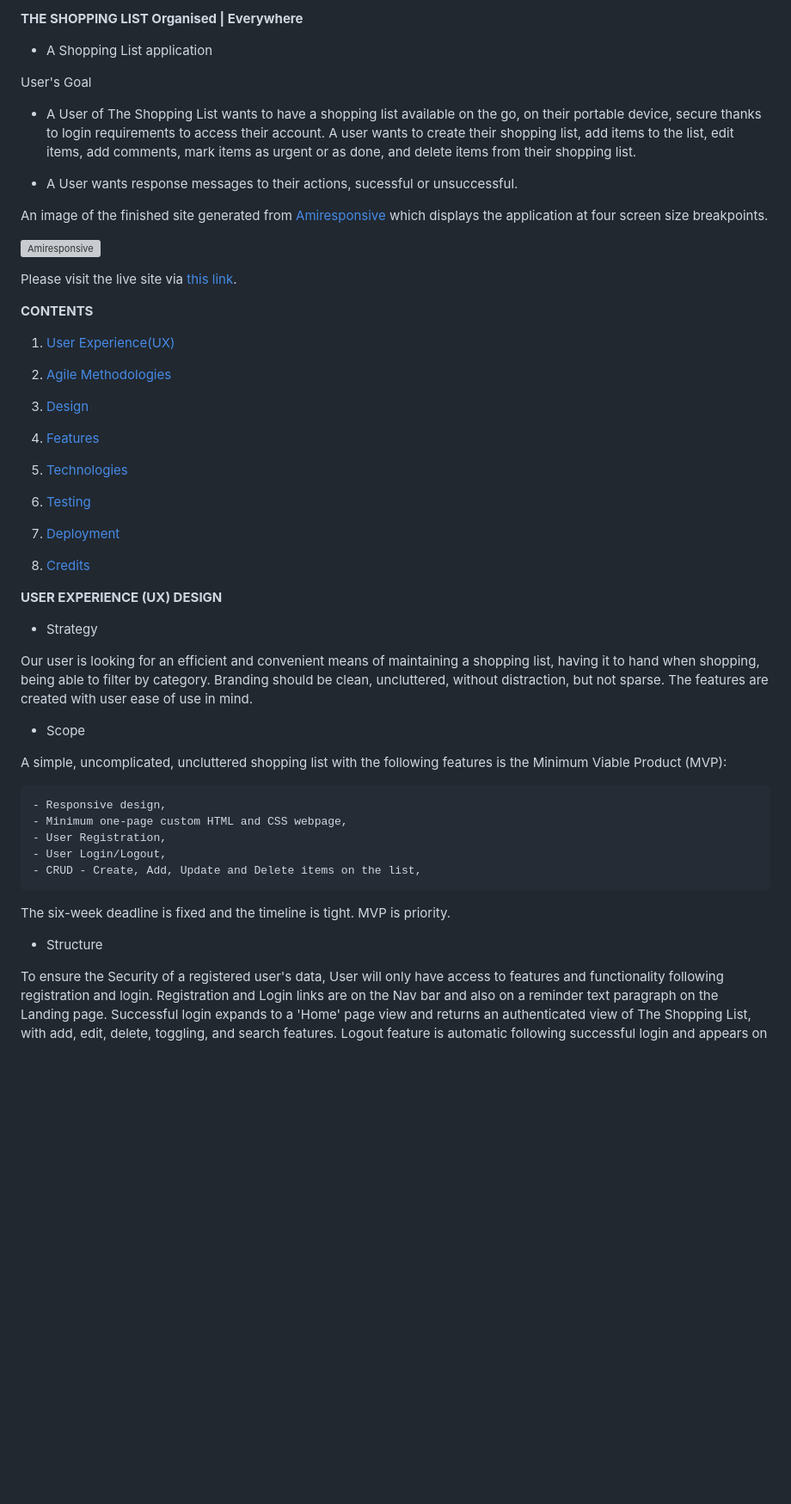
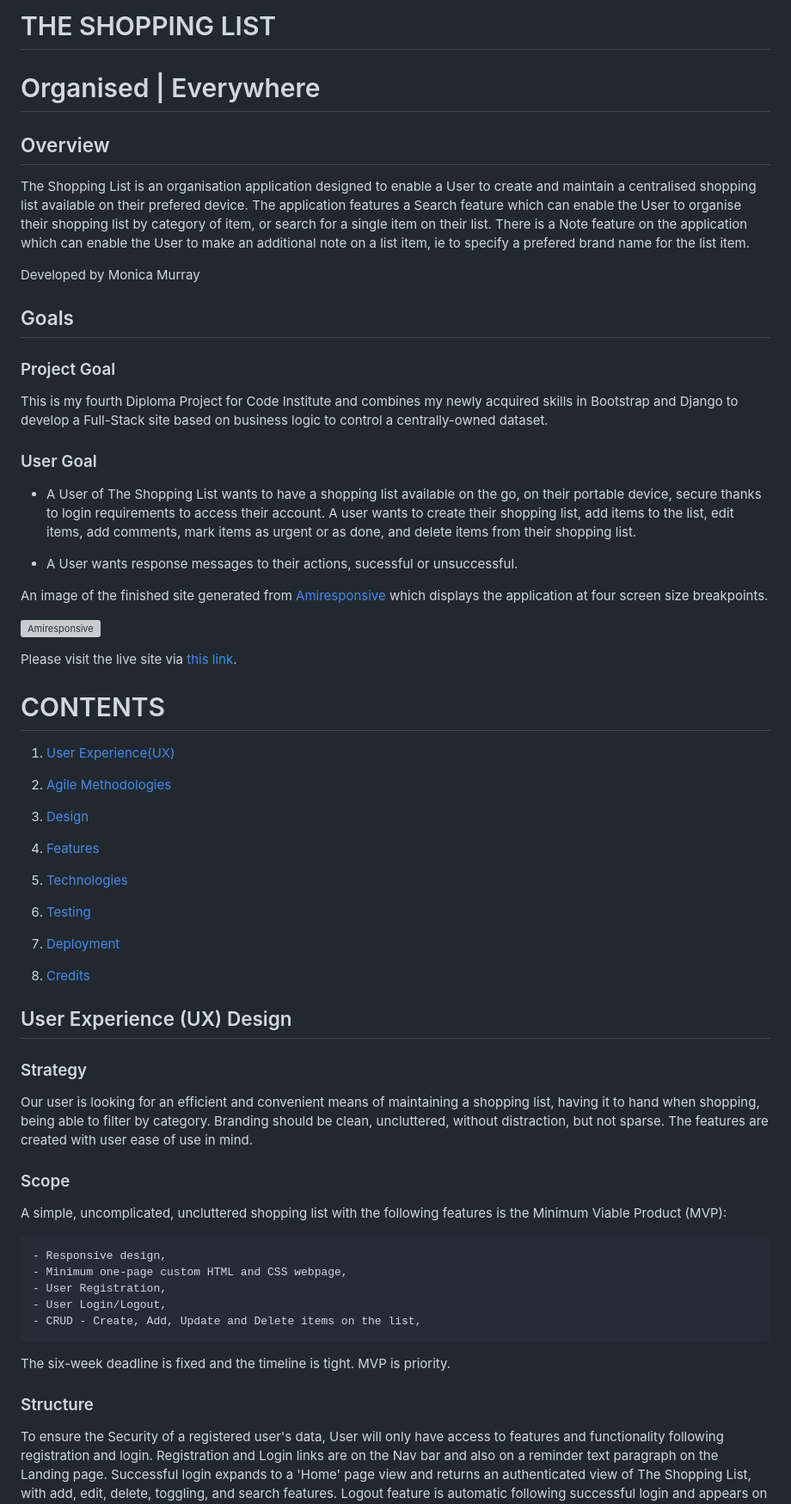
Before and after one commit to MoniMurray/shopping-list, a Markdown page: README.md, the part around the change printed below. Shown: that part at 86% size. GitHub-like rendering; blank space fills up the shorter version; grey boxes are pictures that could not be loaded.

Commit message:
README.md - Update headings to recommended markdown format with appropriate heading levels

```diff
--- a/README.md
+++ b/README.md
@@ -1,9 +1,20 @@
-**THE SHOPPING LIST
-Organised | Everywhere**
+# THE SHOPPING LIST
+# Organised | Everywhere
 
-- A Shopping List application
+## Overview
 
-User's Goal
+The Shopping List is an organisation application designed to enable a User to create and maintain a centralised shopping list available on their prefered device.  The application features a Search feature which can enable the User to organise their shopping list by category of item, or search for a single item on their list.  There is a Note feature on the application which can enable the User to make an additional note on a list item, ie to specify a prefered brand name for the list item.
+
+Developed by Monica Murray
+
+
+## Goals
+
+### Project Goal
+
+This is my fourth Diploma Project for Code Institute and combines my newly acquired skills in Bootstrap and Django to develop a Full-Stack site based on business logic to control a centrally-owned dataset.
+
+### User Goal
 
 - A User of The Shopping List wants to have a shopping list available on the go, on their portable device, secure thanks to login requirements to access their account.  A user wants to create their shopping list, add items to the list, edit items, add comments, mark items as urgent or as done, and delete items from their shopping list.
 
@@ -16,7 +27,7 @@ An image of the finished site generated from [Amiresponsive](https://ui.dev/amir
 
 Please visit the live site via [this link](https://mym-shopping-list.herokuapp.com/).
 
-**CONTENTS**
+# CONTENTS
 
 1. [User Experience(UX)](#ux)
 
@@ -37,13 +48,13 @@ Please visit the live site via [this link](https://mym-shopping-list.herokuapp.c
 
 
 
-**USER EXPERIENCE (UX) DESIGN**<a name="ux"></a>
+## User Experience (UX) Design<a name="ux"></a>
 
-- Strategy
+### Strategy
 
 Our user is looking for an efficient and convenient means of maintaining a shopping list, having it to hand when shopping, being able to filter by category. Branding should be clean, uncluttered, without distraction, but not sparse.  The features are created with user ease of use in mind.
 
-- Scope
+### Scope
 
 A simple, uncomplicated, uncluttered shopping list with the following features is the Minimum Viable Product (MVP):
 
@@ -55,7 +66,7 @@ A simple, uncomplicated, uncluttered shopping list with the following features i
 
 The six-week deadline is fixed and the timeline is tight.  MVP is priority.
 
-- Structure
+### Structure
 
 To ensure the Security of a registered user's data, User will only have access to features and functionality following registration and login.  Registration and Login links are on the Nav bar and also on a reminder text paragraph on the Landing page.  Successful login expands to a 'Home' page view and returns an authenticated view of The Shopping List, with add, edit, delete, toggling, and search features.  Logout feature is automatic following successful login and appears on navigation bar.  Logout returns the user to Login page.
 
```
Also changed, not shown: other parts of README.md (+33 -33 lines).
